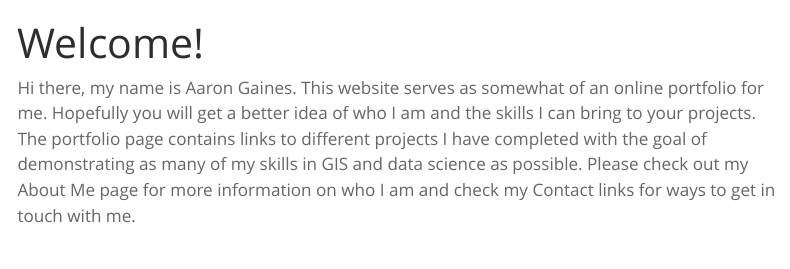
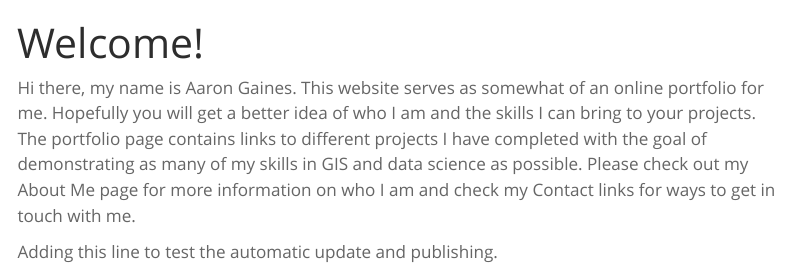
Before and after one commit to aarongaines/portfolio, a Quarto document (index.qmd): the page in a window 1100 px wide, from its top. Rendered offline with R 4.5, knitr and Pandoc in place of Quarto, with nearby package versions; menus at the side of the page are left out.

Commit message:
re-rendered test

```diff
--- a/index.qmd
+++ b/index.qmd
@@ -3,3 +3,5 @@ title: "Welcome!"
 ---
 
 Hi there, my name is Aaron Gaines. This website serves as somewhat of an online portfolio for me. Hopefully you will get a better idea of who I am and the skills I can bring to your projects. The portfolio page contains links to different projects I have completed with the goal of demonstrating as many of my skills in GIS and data science as possible. Please check out my About Me page for more information on who I am and check my Contact links for ways to get in touch with me.
+
+Adding this line to test the automatic update and publishing.
```
